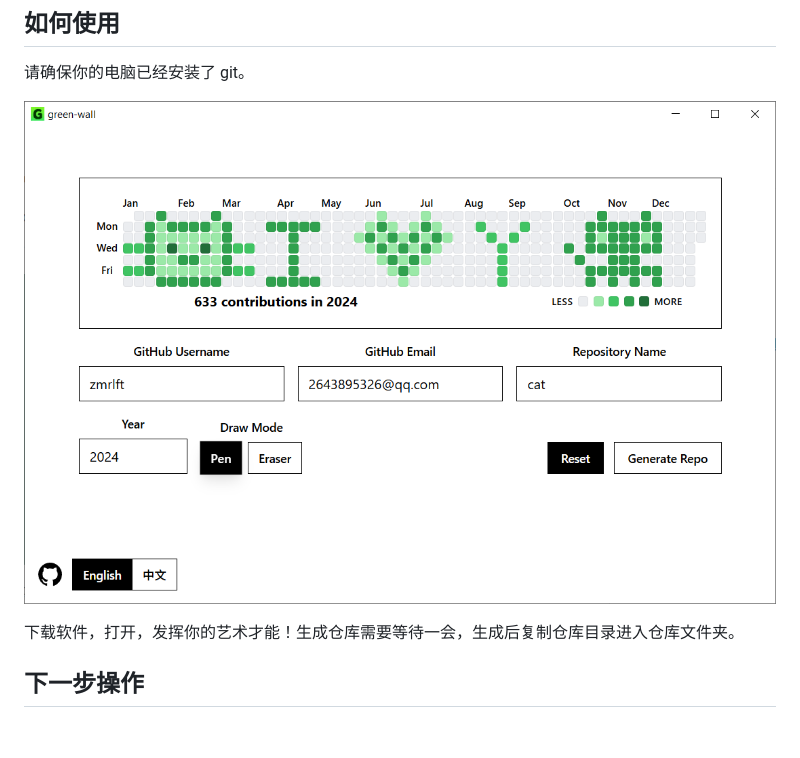
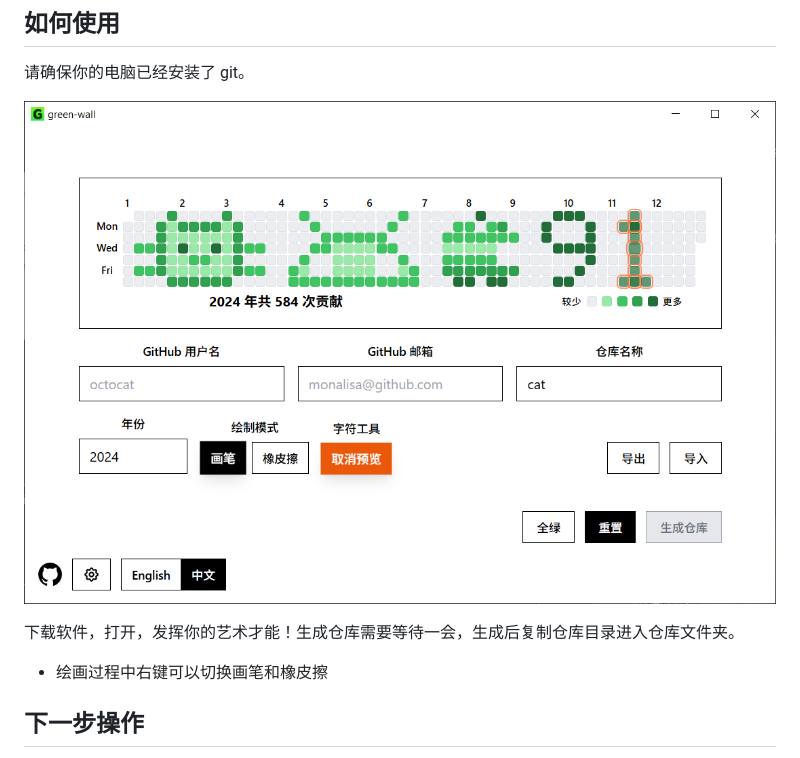
Before and after one commit to ChrisOhmaul/GreenWall, a Markdown page: README_zh.md, the part around the change. GitHub-like rendering; pictures changed too: docs/images/app.png (deleted), docs/images/appnew.png (added); blank space fills up the shorter version.

```diff
--- a/README_zh.md
+++ b/README_zh.md
@@ -6,9 +6,10 @@
 
 请确保你的电脑已经安装了 git。
 
-![app screenshot](/docs/images/app.png)
+![app screenshot](/docs/images/appnew.png)
 
 下载软件，打开，发挥你的艺术才能！生成仓库需要等待一会，生成后复制仓库目录进入仓库文件夹。
+- 绘画过程中右键可以切换画笔和橡皮擦
 
 ## 下一步操作
 
```
Also changed, not shown: README.md (+2 -1 lines), docs/images/appnew_en.png (added).
